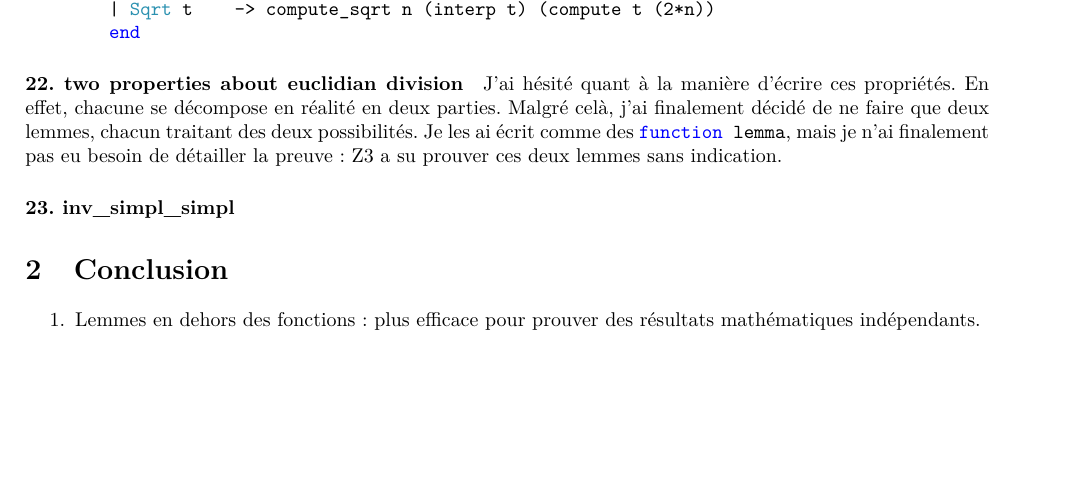
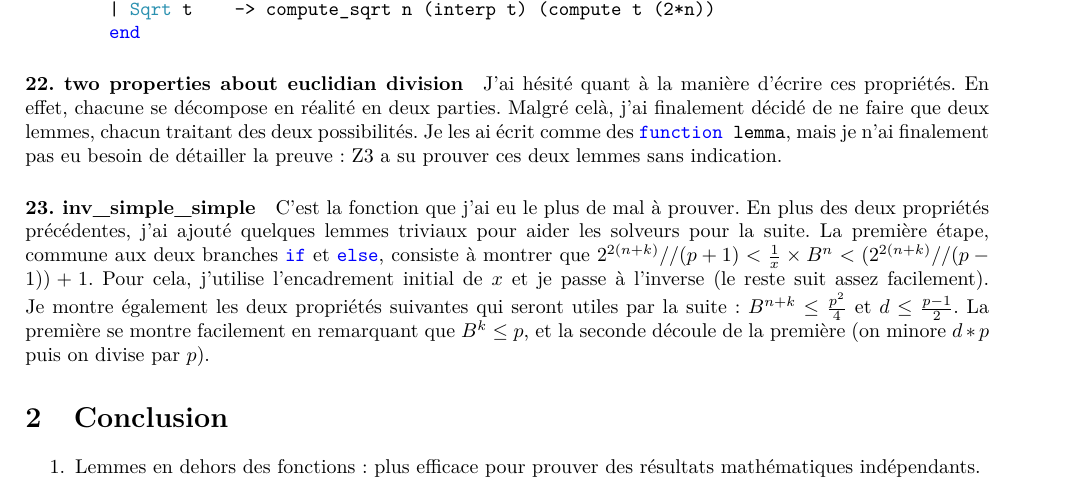
Before and after one commit to E-Sh4rk/why3, a LaTeX document (Why3Project/report/Project.tex): part of page 3 of 3, cut so that both start at the same text, the shorter picture padded with empty space. Compiled offline with pdfLaTeX.

Commit message:
refactor + report

```diff
--- a/Why3Project/report/Project.tex
+++ b/Why3Project/report/Project.tex
@@ -174,7 +174,15 @@ let rec compute (t:term) (n:int) : int
 	chacun traitant des deux possibilités. Je les ai écrit comme des \mintinline{ocaml}{function lemma}, mais je n'ai finalement
 	pas eu besoin de détailler la preuve: Z3 a su prouver ces deux lemmes sans indication.
 
-	\paragraph{23. inv\_simpl\_simpl}
+	\paragraph{23. inv\_simple\_simple} C'est la fonction que j'ai eu le plus de mal à prouver. En plus des deux propriétés précédentes,
+	j'ai ajouté quelques lemmes triviaux pour aider les solveurs pour la suite.
+	La première étape, commune aux deux branches \mintinline{ocaml}{if} et \mintinline{ocaml}{else},
+	consiste à montrer que $2^{2(n+k)} // (p+1) < \frac{1}{x} \times B^n < (2^{2(n+k)} // (p-1)) + 1$.
+	Pour cela, j'utilise l'encadrement initial de $x$ et je passe à l'inverse (le reste suit assez facilement).
+	Je montre également les deux propriétés suivantes qui seront utiles par la suite: $B^{n+k} \leq \frac{p^2}{4}$
+	et $d \leq \frac{p-1}{2}$. La première se montre facilement en remarquant que $B^k \leq p$, et la seconde découle
+	de la première (on minore $d*p$ puis on divise par $p$).
+
 
 	\section{Conclusion}
 
```
Also changed, not shown: 6 other files.
